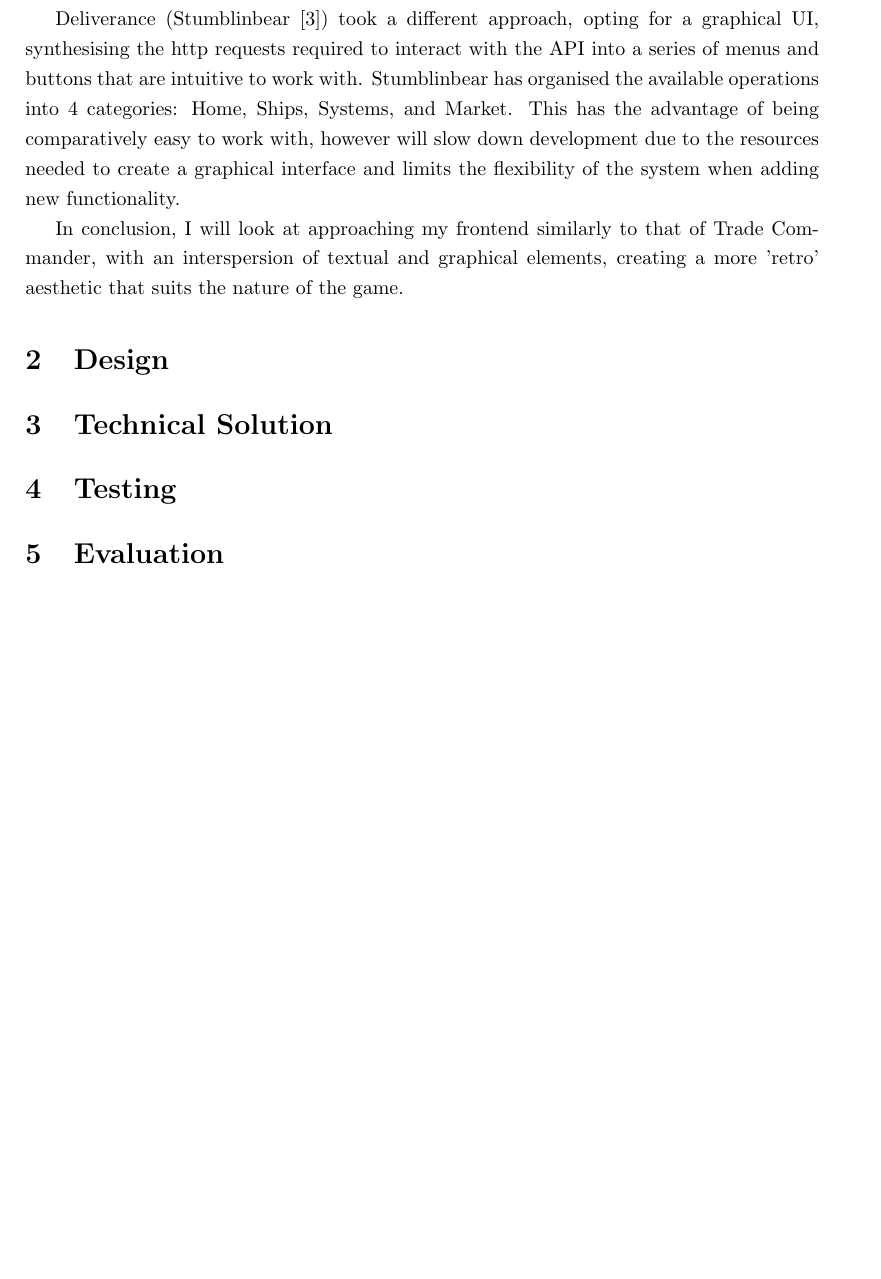
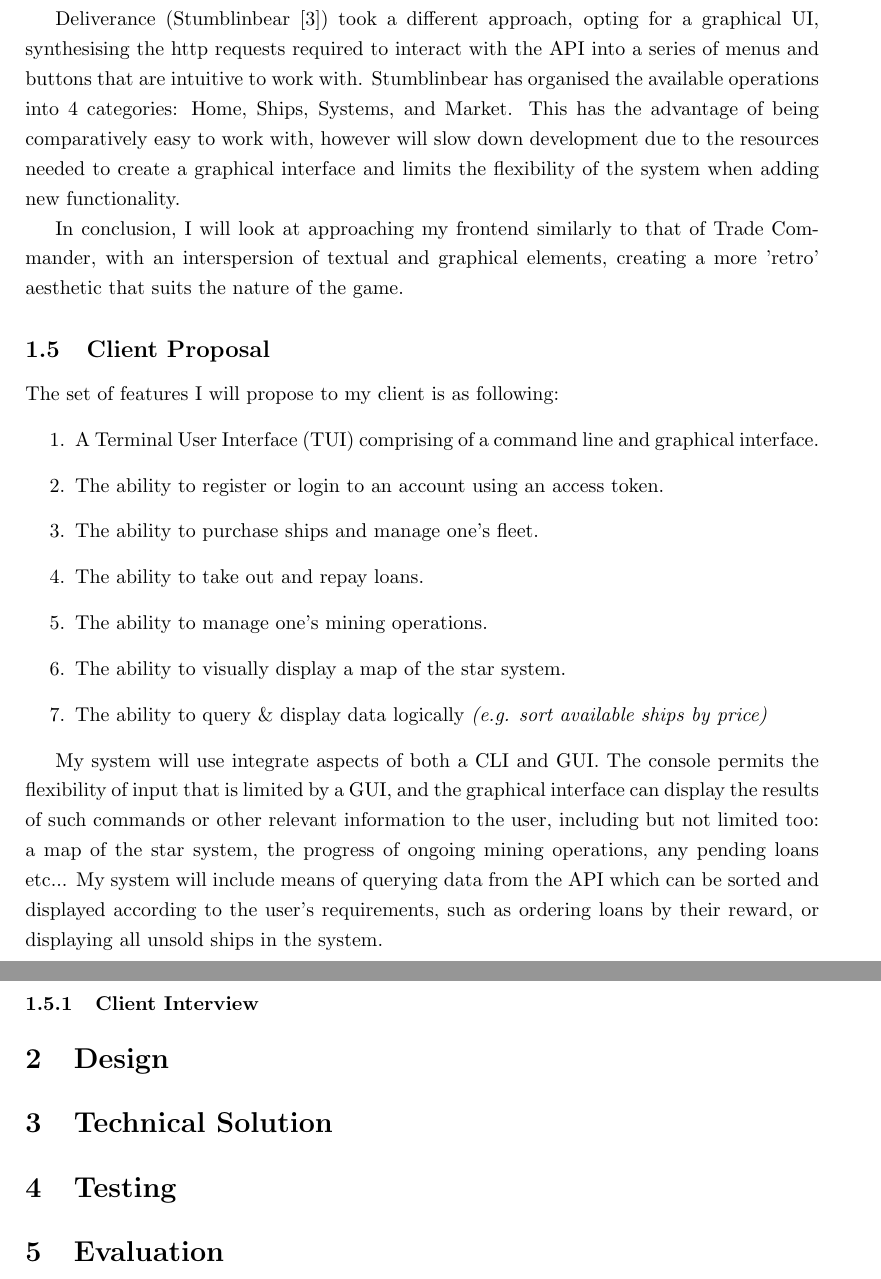
Before and after one commit to LeoDeSilva/Mini-NEA-SpaceTraders, a LaTeX document (NEA.tex, which reads src/analysis/analysis.tex): part of page 8 of 8 before the commit and two parts of pages 8 and 9 of 9 after it, the two joined at a grey line, cut so that both start at the same text, the shorter picture padded with empty space. Compiled offline with pdfLaTeX.

Commit message:
6/03/2024 13:02

```diff
--- a/src/analysis/analysis.tex
+++ b/src/analysis/analysis.tex
@@ -172,3 +172,19 @@ Trade Commander (\textcite{tradecommander}) is a CLI client for the SpaceTraders
 Deliverance (\textcite{deliverance}) took a different approach, opting for a graphical UI, synthesising the http requests required to interact with the API into a series of menus and buttons that are intuitive to work with. Stumblinbear has organised the available operations into 4 categories: Home, Ships, Systems, and Market. This has the advantage of being comparatively easy to work with, however will slow down development due to the resources needed to create a graphical interface and limits the flexibility of the system when adding new functionality.
 
 In conclusion, I will look at approaching my frontend similarly to that of Trade Commander, with an interspersion of textual and graphical elements, creating a more 'retro' aesthetic that suits the nature of the game.
+
+\subsection{Client Proposal}
+The set of features I will propose to my client is as following:
+\begin{enumerate}
+    \item A Terminal User Interface (TUI) comprising of a command line and graphical interface.
+    \item The ability to register or login to an account using an access token.
+    \item The ability to purchase ships and manage one's fleet.
+    \item The ability to take out and repay loans.
+    \item The ability to manage one's mining operations.
+    \item The ability to visually display a map of the star system.
+    \item The ability to query \& display data logically \textit{(e.g. sort available ships by price)}
+\end{enumerate}
+
+My system will use integrate aspects of both a CLI and GUI. The console permits the flexibility of input that is limited by a GUI, and the graphical interface can display the results of such commands or other relevant information to the user, including but not limited too: a map of the star system, the progress of ongoing mining operations, any pending loans etc... My system will include means of querying data from the API which can be sorted and displayed according to the user's requirements, such as ordering loans by their reward, or displaying all unsold ships in the system.
+
+\subsubsection{Client Interview}
```
Also changed, not shown: 4 other files.
